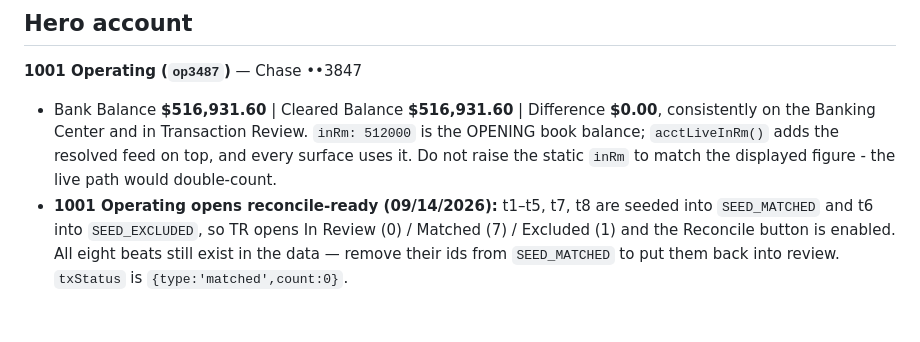
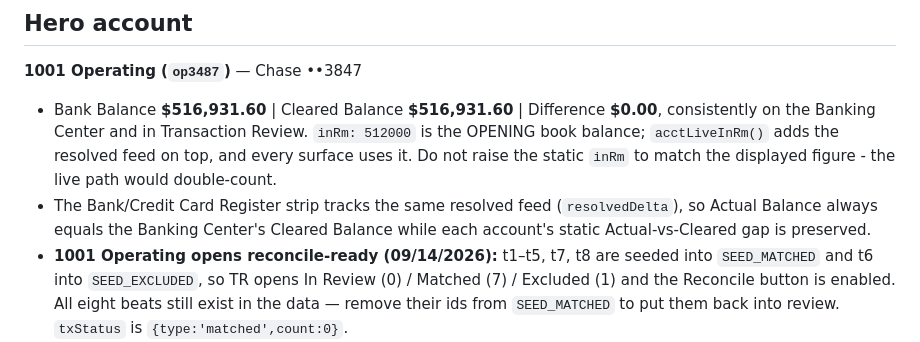
Before and after one commit to emmalanghammer/banking-center, a Markdown page: CLAUDE.md, the part around the change. Rendered like a GitHub page; blank space fills up the shorter version.

Commit message:
Document the register strip's live balance
Co-Authored-By: Claude Opus 5 <noreply@anthropic.com>

```diff
--- a/CLAUDE.md
+++ b/CLAUDE.md
@@ -37,6 +37,9 @@ Portland, OR residential + light-commercial property manager. Demo "today" = mid
   on the Banking Center and in Transaction Review. `inRm: 512000` is the OPENING book balance;
   `acctLiveInRm()` adds the resolved feed on top, and every surface uses it. Do not raise the static
   `inRm` to match the displayed figure - the live path would double-count.
+- The Bank/Credit Card Register strip tracks the same resolved feed (`resolvedDelta`), so Actual
+  Balance always equals the Banking Center's Cleared Balance while each account's static
+  Actual-vs-Cleared gap is preserved.
 - **1001 Operating opens reconcile-ready (09/14/2026):** t1–t5, t7, t8 are seeded into `SEED_MATCHED`
   and t6 into `SEED_EXCLUDED`, so TR opens In Review (0) / Matched (7) / Excluded (1) and the Reconcile
   button is enabled. All eight beats still exist in the data — remove their ids from `SEED_MATCHED`
```
